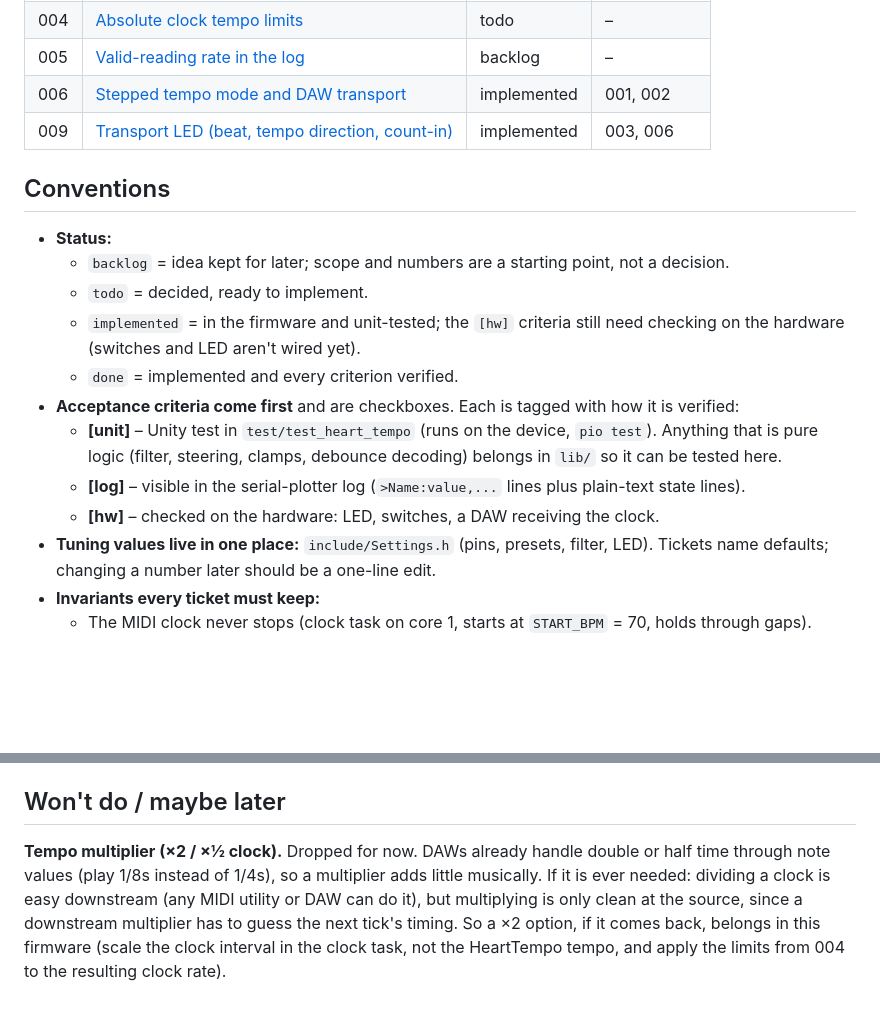
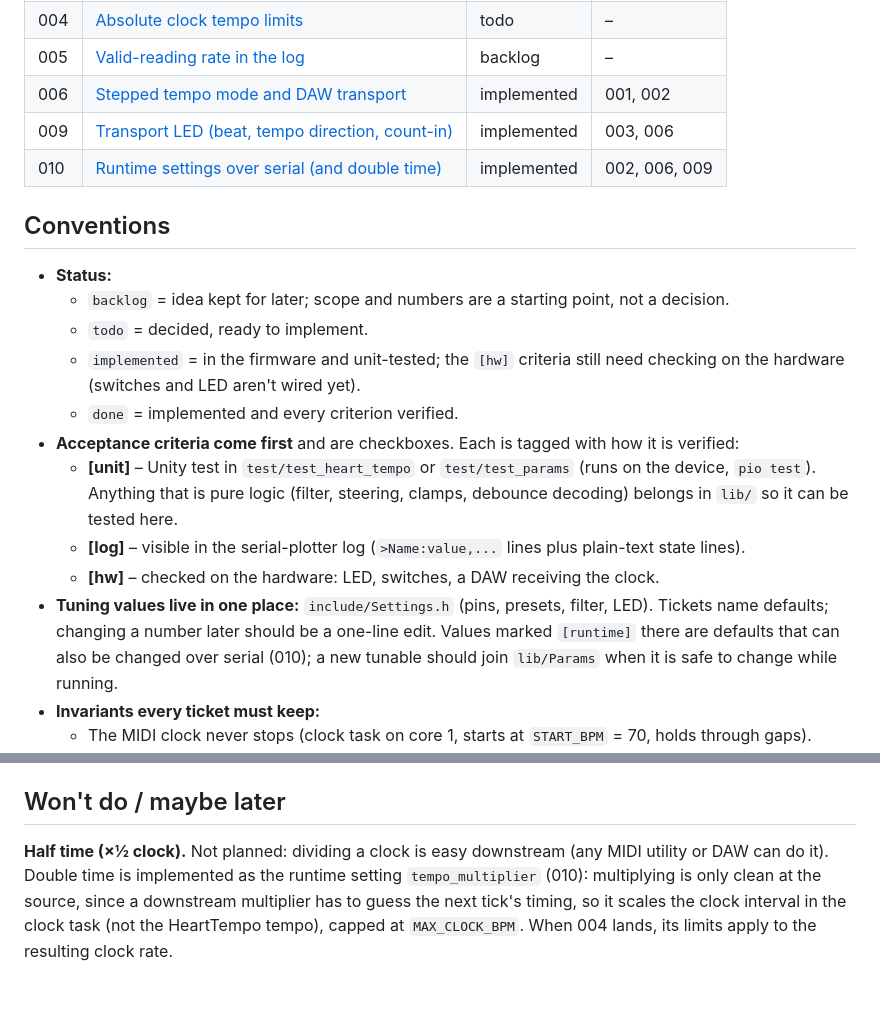
Before and after one commit to heinerbehrends/hearbeat-to-midi, a Markdown page: tickets/README.md, 2 parts joined by grey strips. GitHub-like rendering; blank space fills up the shorter version.

```diff
--- a/tickets/README.md
+++ b/tickets/README.md
@@ -11,6 +11,7 @@ Work items for the heartbeat-to-MIDI-clock device (ESP32-S3, PlatformIO, Arduino
 | 005 | [Valid-reading rate in the log](005-valid-reading-metric.md)  | backlog     | –          |
 | 006 | [Stepped tempo mode and DAW transport](006-stepwise-tempo-changes.md) | implemented | 001, 002 |
 | 009 | [Transport LED (beat, tempo direction, count-in)](009-transport-led.md) | implemented | 003, 006 |
+| 010 | [Runtime settings over serial (and double time)](010-runtime-settings.md) | implemented | 002, 006, 009 |
 
 ## Conventions
 
@@ -21,12 +22,14 @@ Work items for the heartbeat-to-MIDI-clock device (ESP32-S3, PlatformIO, Arduino
     hardware (switches and LED aren't wired yet).
   - `done` = implemented and every criterion verified.
 - **Acceptance criteria come first** and are checkboxes. Each is tagged with how it is verified:
-  - **[unit]** – Unity test in `test/test_heart_tempo` (runs on the device, `pio test`). Anything that
+  - **[unit]** – Unity test in `test/test_heart_tempo` or `test/test_params` (runs on the device, `pio test`). Anything that
     is pure logic (filter, steering, clamps, debounce decoding) belongs in `lib/` so it can be tested here.
   - **[log]** – visible in the serial-plotter log (`>Name:value,...` lines plus plain-text state lines).
   - **[hw]** – checked on the hardware: LED, switches, a DAW receiving the clock.
 - **Tuning values live in one place:** `include/Settings.h` (pins, presets, filter, LED). Tickets name
-  defaults; changing a number later should be a one-line edit.
+  defaults; changing a number later should be a one-line edit. Values marked `[runtime]` there are
+  defaults that can also be changed over serial (010); a new tunable should join `lib/Params` when it is
+  safe to change while running.
 - **Invariants every ticket must keep:**
   - The MIDI clock never stops (clock task on core 1, starts at `START_BPM` = 70, holds through gaps).
   - The tempo only ever moves through the glide limit (`maxChangePerBeat`), so no control, preset or
@@ -52,9 +55,8 @@ Found while testing with the real sensor, or in code reviews:
 
 ## Won't do / maybe later
 
-**Tempo multiplier (×2 / ×½ clock).** Dropped for now. DAWs already handle double or half time through
-note values (play 1/8s instead of 1/4s), so a multiplier adds little musically. If it is ever needed:
-dividing a clock is easy downstream (any MIDI utility or DAW can do it), but multiplying is only clean at
-the source, since a downstream multiplier has to guess the next tick's timing. So a ×2 option, if it
-comes back, belongs in this firmware (scale the clock interval in the clock task, not the HeartTempo
-tempo, and apply the limits from 004 to the resulting clock rate).
+**Half time (×½ clock).** Not planned: dividing a clock is easy downstream (any MIDI utility or DAW can
+do it). Double time is implemented as the runtime setting `tempo_multiplier` (010): multiplying is only
+clean at the source, since a downstream multiplier has to guess the next tick's timing, so it scales the
+clock interval in the clock task (not the HeartTempo tempo), capped at `MAX_CLOCK_BPM`. When 004 lands,
+its limits apply to the resulting clock rate.
```
Also changed, not shown: README.md (+29 -3 lines), tickets/010-runtime-settings.md (added, +95 -0 lines).
